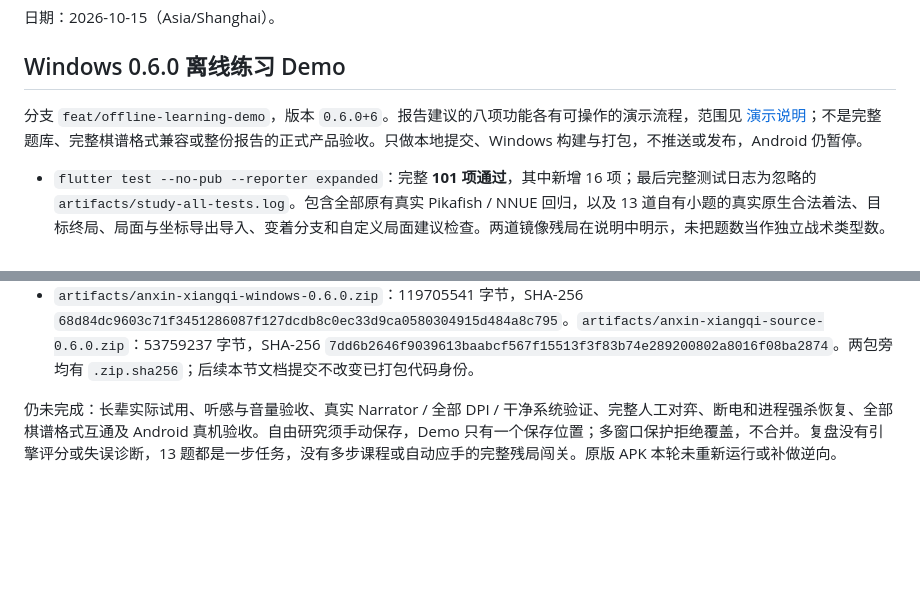
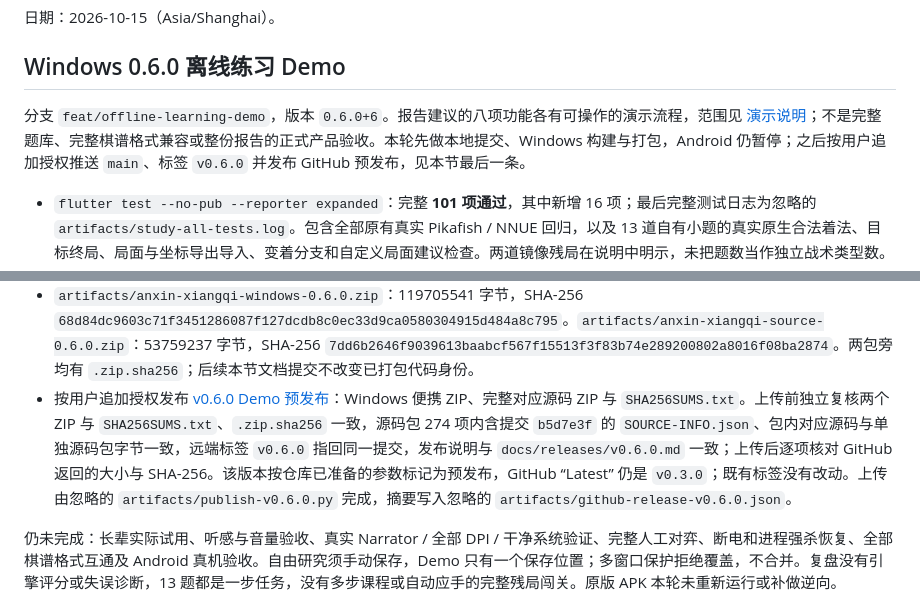
Before and after one commit to wlaog/anxin-xiangqi, a Markdown page: docs/VALIDATION.md, 2 parts joined by grey strips. GitHub-like rendering; blank space fills up the shorter version.

Commit message:
docs: record v0.6.0 demo release publication

```diff
--- a/docs/VALIDATION.md
+++ b/docs/VALIDATION.md
@@ -4,7 +4,7 @@
 
 ## Windows 0.6.0 离线练习 Demo
 
-分支 `feat/offline-learning-demo`，版本 `0.6.0+6`。报告建议的八项功能各有可操作的演示流程，范围见 [演示说明](DEMO-0.6.md)；不是完整题库、完整棋谱格式兼容或整份报告的正式产品验收。只做本地提交、Windows 构建与打包，不推送或发布，Android 仍暂停。
+分支 `feat/offline-learning-demo`，版本 `0.6.0+6`。报告建议的八项功能各有可操作的演示流程，范围见 [演示说明](DEMO-0.6.md)；不是完整题库、完整棋谱格式兼容或整份报告的正式产品验收。本轮先做本地提交、Windows 构建与打包，Android 仍暂停；之后按用户追加授权推送 `main`、标签 `v0.6.0` 并发布 GitHub 预发布，见本节最后一条。
 
 - `flutter test --no-pub --reporter expanded`：完整 **101 项通过**，其中新增 16 项；最后完整测试日志为忽略的 `artifacts/study-all-tests.log`。包含全部原有真实 Pikafish / NNUE 回归，以及 13 道自有小题的真实原生合法着法、目标终局、局面与坐标导出导入、变着分支和自定义局面建议检查。两道镜像残局在说明中明示，未把题数当作独立战术类型数。
 - 领域与存储检查：非法将帅、仕相、兵卒、棋子数量、照面和计数拒绝；分支前缀复用、回退换路和完整研究往返；非法后续、重复节点、分支环、未知格式及过长文字拒绝；错题、练过状态串行更新；写失败不提交、重试恢复；坏档保留。练习笔记使用真实临时目录检查备份、重开、第二实例外部修改拒绝覆盖；与 0.5 共用同一文件存储实现。
@@ -16,6 +16,7 @@
 - `flutter build windows --release --no-pub` 成功，EXE 的 FileVersion / ProductVersion 为 `0.6.0+6`。`python -m py_compile scripts/package-windows.py`、`git diff --check` 通过。引擎源码、模型和原有陪练预算没有替换；新增研究建议请求使用已有第三档预算。
 - 在代码提交 `b5d7e3f5f637045687cc015c902dc40909d089a8` 的干净工作树上实际运行 `python scripts/package-windows.py`，生成 Windows 便携包及完整对应源码。独立核对两个 ZIP 的 CRC、包内源码 ZIP 与单独源码 ZIP 字节一致、38 个 `lib/` 和 Windows 宿主源码与工作区一致、EXE/DLL 与最终构建一致、两包 NNUE 与固定清单一致；确认源码不含原 APK、提取脚本、私有研究、个人产物或签名材料。摘要在忽略的 `artifacts/study-package-verification.json`，包内 `SOURCE-INFO.json` 记录上述代码提交。
 - `artifacts/anxin-xiangqi-windows-0.6.0.zip`：119705541 字节，SHA-256 `68d84dc9603c71f3451286087f127dcdb8c0ec33d9ca0580304915d484a8c795`。`artifacts/anxin-xiangqi-source-0.6.0.zip`：53759237 字节，SHA-256 `7dd6b2646f9039613baabcf567f15513f3f83b74e289200802a8016f08ba2874`。两包旁均有 `.zip.sha256`；后续本节文档提交不改变已打包代码身份。
+- 按用户追加授权发布 [v0.6.0 Demo 预发布](https://github.com/wlaog/anxin-xiangqi/releases/tag/v0.6.0)：Windows 便携 ZIP、完整对应源码 ZIP 与 `SHA256SUMS.txt`。上传前独立复核两个 ZIP 与 `SHA256SUMS.txt`、`.zip.sha256` 一致，源码包 274 项内含提交 `b5d7e3f` 的 `SOURCE-INFO.json`、包内对应源码与单独源码包字节一致，远端标签 `v0.6.0` 指回同一提交，发布说明与 `docs/releases/v0.6.0.md` 一致；上传后逐项核对 GitHub 返回的大小与 SHA-256。该版本按仓库已准备的参数标记为预发布，GitHub “Latest” 仍是 `v0.3.0`；既有标签没有改动。上传由忽略的 `artifacts/publish-v0.6.0.py` 完成，摘要写入忽略的 `artifacts/github-release-v0.6.0.json`。
 
 仍未完成：长辈实际试用、听感与音量验收、真实 Narrator / 全部 DPI / 干净系统验证、完整人工对弈、断电和进程强杀恢复、全部棋谱格式互通及 Android 真机验收。自由研究须手动保存，Demo 只有一个保存位置；多窗口保护拒绝覆盖，不合并。复盘没有引擎评分或失误诊断，13 题都是一步任务，没有多步课程或自动应手的完整残局闯关。原版 APK 本轮未重新运行或补做逆向。
 
```
Also changed, not shown: docs/ROADMAP.md (+1 -1 lines).
